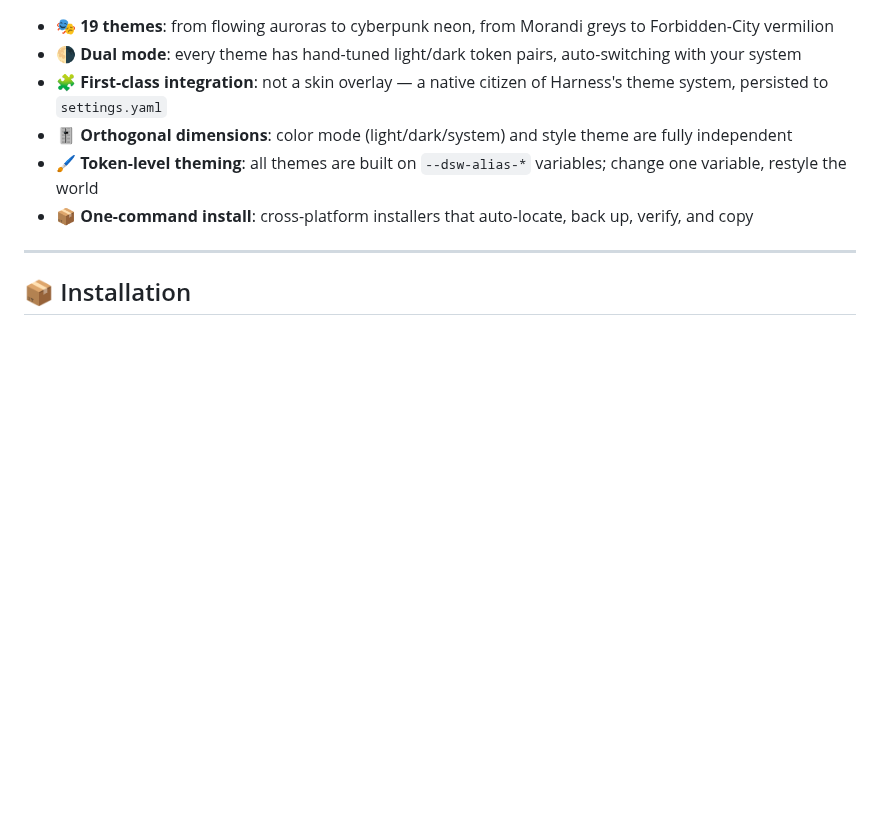
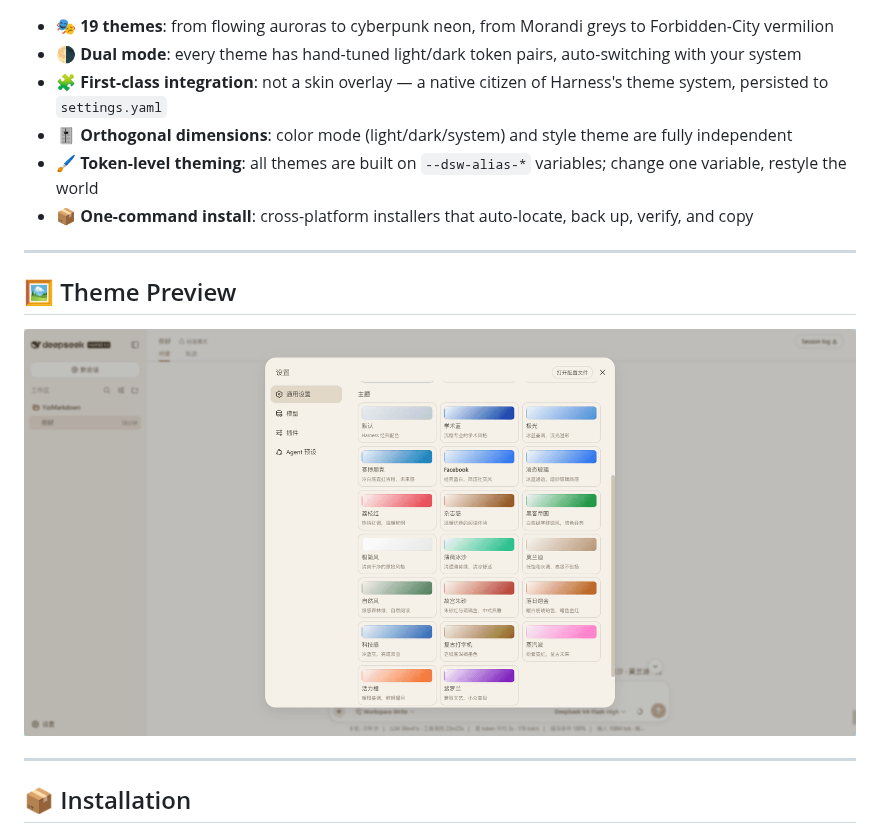
Before and after one commit to laoduu/DeepSeek-Harness-yizi-themes, a Markdown page: README.en.md, the part around the change. GitHub-like rendering; pictures changed too: assets/dsh-yizi-themes.png (added); blank space fills up the shorter version.

Commit message:
docs: add theme preview screenshot to READMEs

```diff
--- a/README.en.md
+++ b/README.en.md
@@ -19,6 +19,12 @@ Every theme ships both **light / dark** palettes and follows your "Light / Dark
 - 🎚️ **Orthogonal dimensions**: color mode (light/dark/system) and style theme are fully independent
 - 🖌️ **Token-level theming**: all themes are built on `--dsw-alias-*` variables; change one variable, restyle the world
 - 📦 **One-command install**: cross-platform installers that auto-locate, back up, verify, and copy
+
+---
+
+## 🖼️ Theme Preview
+
+![DeepSeek Harness Yizi Themes screenshot](assets/dsh-yizi-themes.png)
 
 ---
 
```
Also changed, not shown: README.md (+2 -0 lines).
